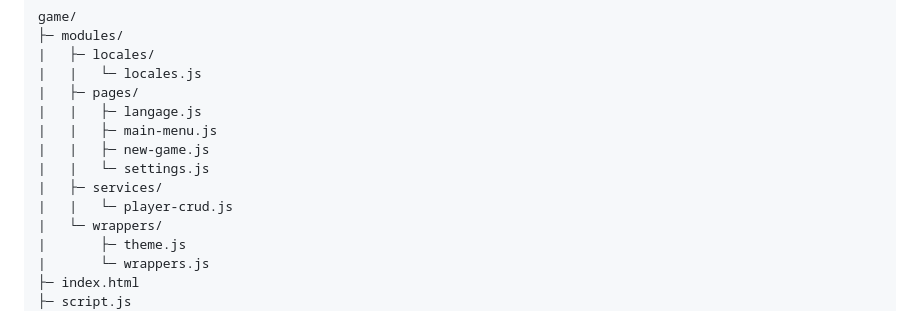
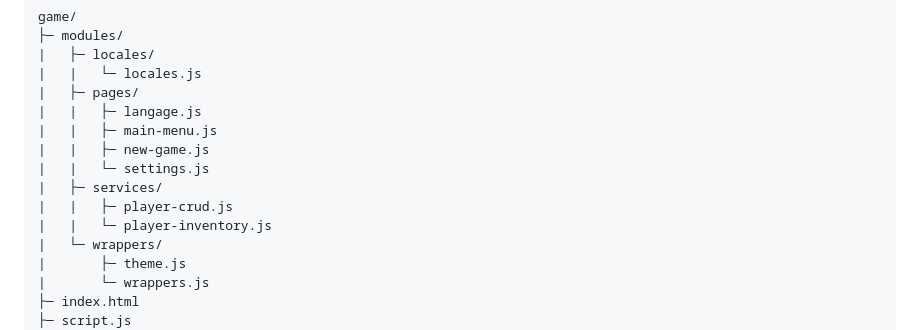
Before and after one commit to M-Stephan/Game, a Markdown page: README-FR.md, the part around the change. GitHub-like rendering.

```diff
--- a/README-FR.md
+++ b/README-FR.md
@@ -76,7 +76,8 @@ game/
 |   |   ├─ new-game.js
 |   |   └─ settings.js
 |   ├─ services/
-|   |   └─ player-crud.js
+|   |   ├─ player-crud.js
+|   |   └─ player-inventory.js
 |   └─ wrappers/
 |       ├─ theme.js
 |       └─ wrappers.js
```
Also changed, not shown: README.md (+3 -1 lines).
